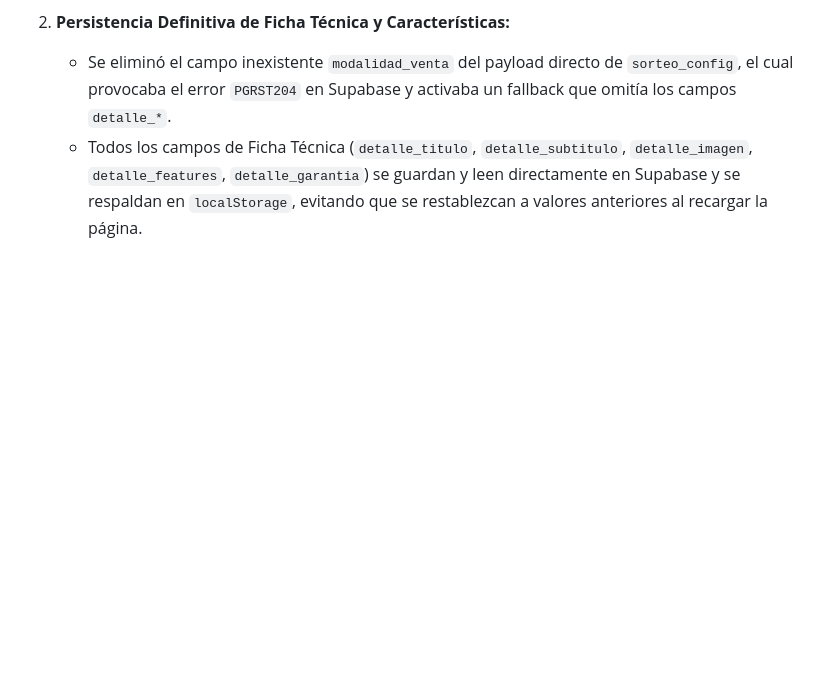
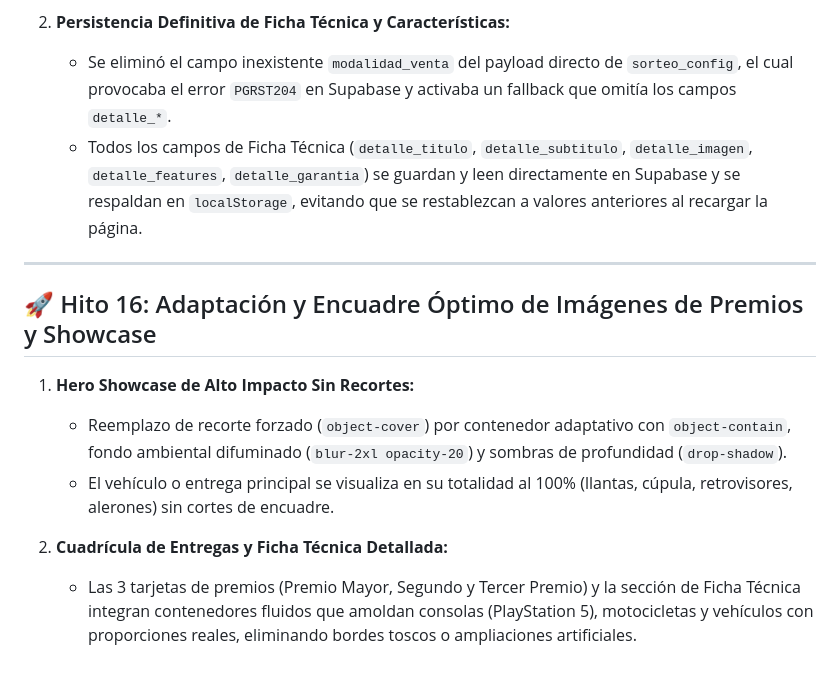
Before and after one commit to juancublizcr-cmd/AvalCards, a Markdown page: BITACORA.md, the part around the change. Rendered like a GitHub page; blank space fills up the shorter version.

Commit message:
docs: registrar hito 16 de adaptacion y encuadre de imagenes en bitacora

```diff
--- a/BITACORA.md
+++ b/BITACORA.md
@@ -222,3 +222,14 @@ Plataforma web progresiva (PWA) de rifas, tokens digitales y juegos promocionale
 2. **Persistencia Definitiva de Ficha Técnica y Características:**
    - Se eliminó el campo inexistente `modalidad_venta` del payload directo de `sorteo_config`, el cual provocaba el error `PGRST204` en Supabase y activaba un fallback que omitía los campos `detalle_*`.
    - Todos los campos de Ficha Técnica (`detalle_titulo`, `detalle_subtitulo`, `detalle_imagen`, `detalle_features`, `detalle_garantia`) se guardan y leen directamente en Supabase y se respaldan en `localStorage`, evitando que se restablezcan a valores anteriores al recargar la página.
+
+---
+
+## 🚀 Hito 16: Adaptación y Encuadre Óptimo de Imágenes de Premios y Showcase
+
+1. **Hero Showcase de Alto Impacto Sin Recortes:**
+   - Reemplazo de recorte forzado (`object-cover`) por contenedor adaptativo con `object-contain`, fondo ambiental difuminado (`blur-2xl opacity-20`) y sombras de profundidad (`drop-shadow`).
+   - El vehículo o entrega principal se visualiza en su totalidad al 100% (llantas, cúpula, retrovisores, alerones) sin cortes de encuadre.
+
+2. **Cuadrícula de Entregas y Ficha Técnica Detallada:**
+   - Las 3 tarjetas de premios (Premio Mayor, Segundo y Tercer Premio) y la sección de Ficha Técnica integran contenedores fluidos que amoldan consolas (PlayStation 5), motocicletas y vehículos con proporciones reales, eliminando bordes toscos o ampliaciones artificiales.
```
